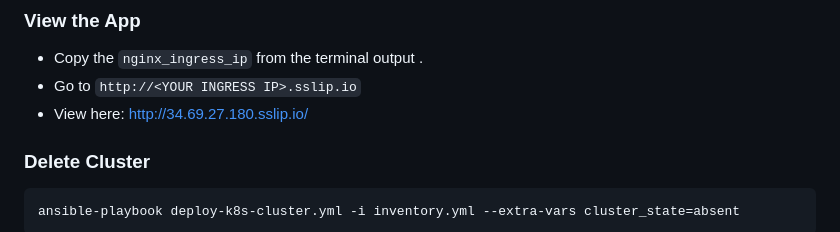
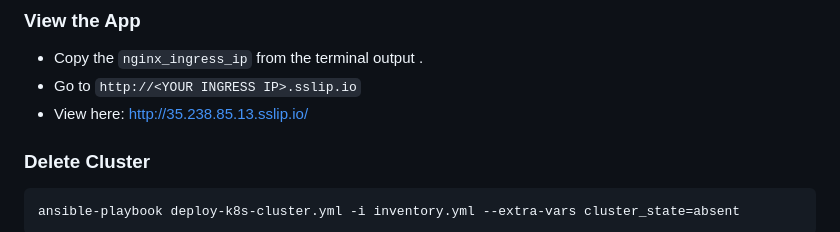
Before and after one commit to healthy-chicken-saladeers/rag_detective, a Markdown page: docs/deployment.md, the part around the change. Drawn GitHub-style.

````diff
--- a/docs/deployment.md
+++ b/docs/deployment.md
@@ -267,7 +267,7 @@ You can see the `rag-app-cluster` in the Google Kubernetes Engine console:
 ### View the App
 * Copy the `nginx_ingress_ip` from the terminal output .
 * Go to `http://<YOUR INGRESS IP>.sslip.io`
-* View here: http://34.69.27.180.sslip.io/
+* View here: http://35.238.85.13.sslip.io/
 
 ### Delete Cluster
 ```
````
Also changed, not shown: README.md (+52 -12 lines), img/k8s-deployed-app.jpg (added).
